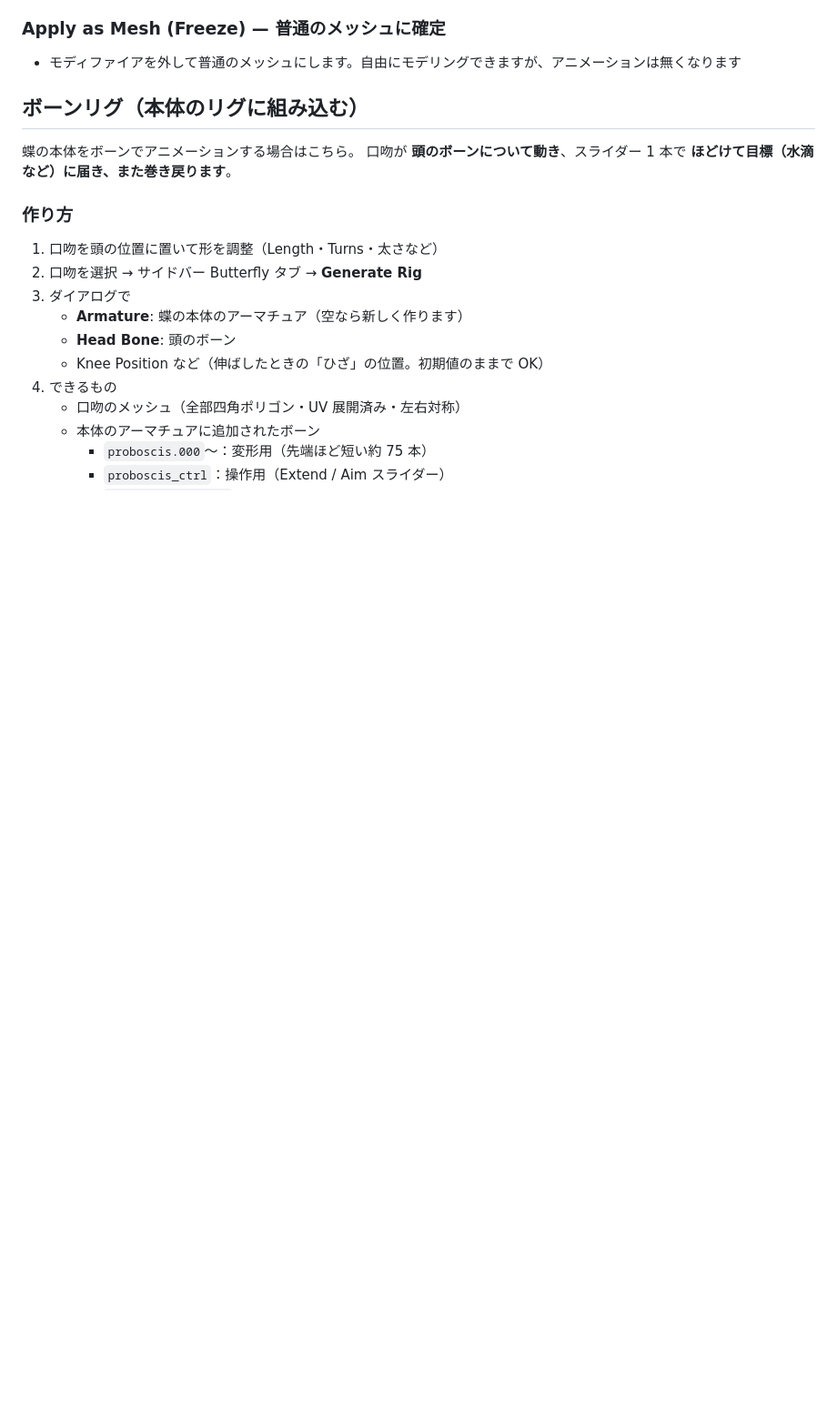
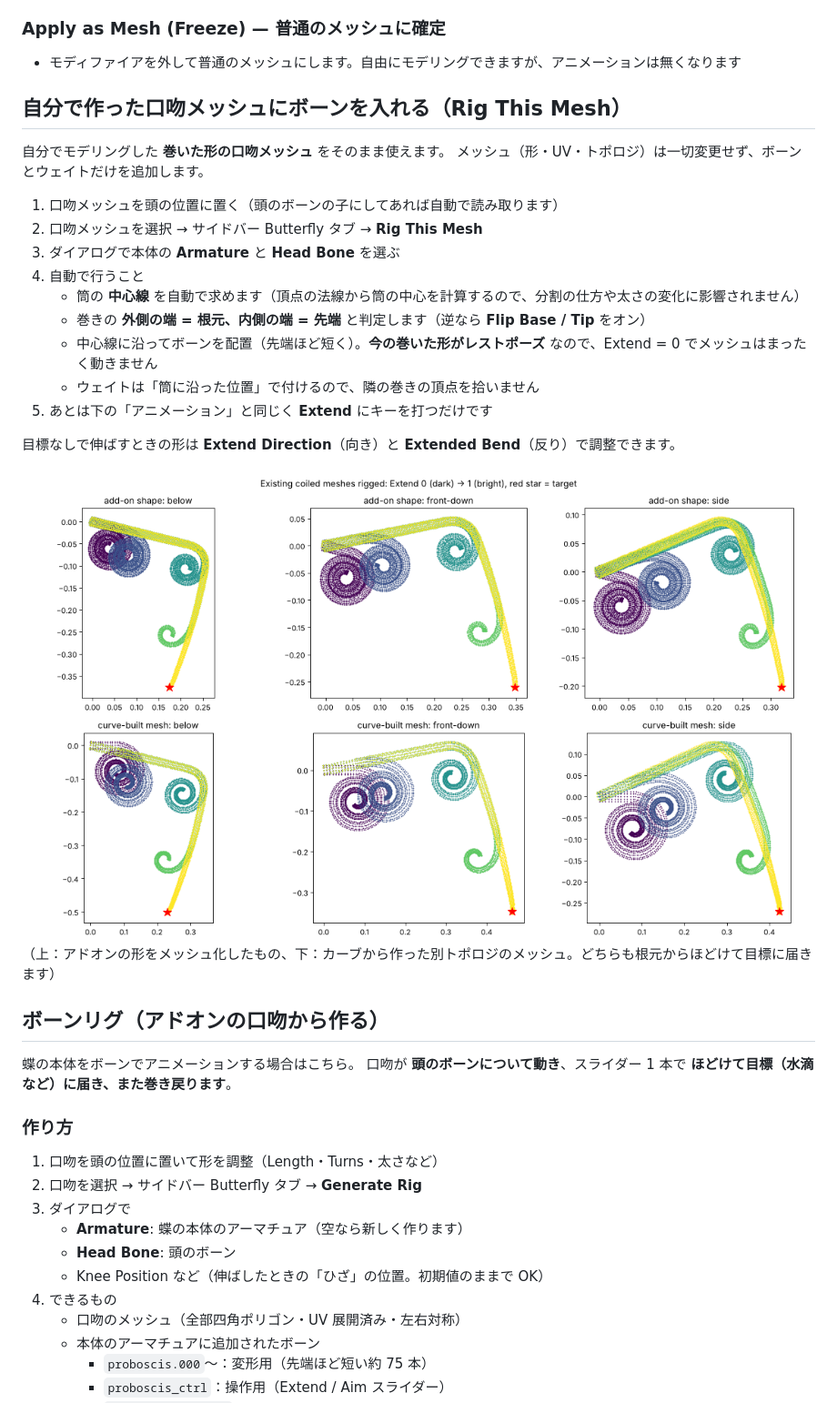
Before and after one commit to naturalart9797-bit/A_life, a Markdown page: blender/README.md, the part around the change. Shown at 91% size. Rendered like a GitHub page; pictures changed too: blender/docs/proboscis_rig_existing_mesh.png (added); blank space fills up the shorter version.

```diff
--- a/blender/README.md
+++ b/blender/README.md
@@ -71,7 +71,27 @@ Geometry Nodes で作った形はそのままでは Edit モードで編集で
 ### Apply as Mesh (Freeze) — 普通のメッシュに確定
 - モディファイアを外して普通のメッシュにします。自由にモデリングできますが、アニメーションは無くなります
 
-## ボーンリグ（本体のリグに組み込む）
+## 自分で作った口吻メッシュにボーンを入れる（Rig This Mesh）
+
+自分でモデリングした **巻いた形の口吻メッシュ** をそのまま使えます。
+メッシュ（形・UV・トポロジ）は一切変更せず、ボーンとウェイトだけを追加します。
+
+1. 口吻メッシュを頭の位置に置く（頭のボーンの子にしてあれば自動で読み取ります）
+2. 口吻メッシュを選択 → サイドバー Butterfly タブ → **Rig This Mesh**
+3. ダイアログで本体の **Armature** と **Head Bone** を選ぶ
+4. 自動で行うこと
+   - 筒の **中心線** を自動で求めます（頂点の法線から筒の中心を計算するので、分割の仕方や太さの変化に影響されません）
+   - 巻きの **外側の端 = 根元、内側の端 = 先端** と判定します（逆なら **Flip Base / Tip** をオン）
+   - 中心線に沿ってボーンを配置（先端ほど短く）。**今の巻いた形がレストポーズ** なので、Extend = 0 でメッシュはまったく動きません
+   - ウェイトは「筒に沿った位置」で付けるので、隣の巻きの頂点を拾いません
+5. あとは下の「アニメーション」と同じく **Extend** にキーを打つだけです
+
+目標なしで伸ばすときの形は **Extend Direction**（向き）と **Extended Bend**（反り）で調整できます。
+
+![existing mesh](docs/proboscis_rig_existing_mesh.png)
+（上：アドオンの形をメッシュ化したもの、下：カーブから作った別トポロジのメッシュ。どちらも根元からほどけて目標に届きます）
+
+## ボーンリグ（アドオンの口吻から作る）
 
 蝶の本体をボーンでアニメーションする場合はこちら。
 口吻が **頭のボーンについて動き**、スライダー 1 本で **ほどけて目標（水滴など）に届き、また巻き戻ります**。
```
Also changed, not shown: 3 other files.
